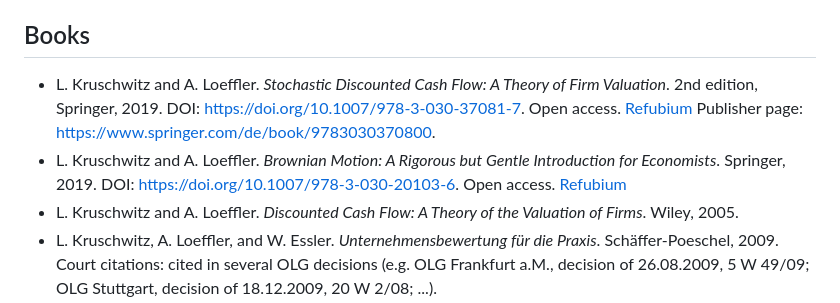
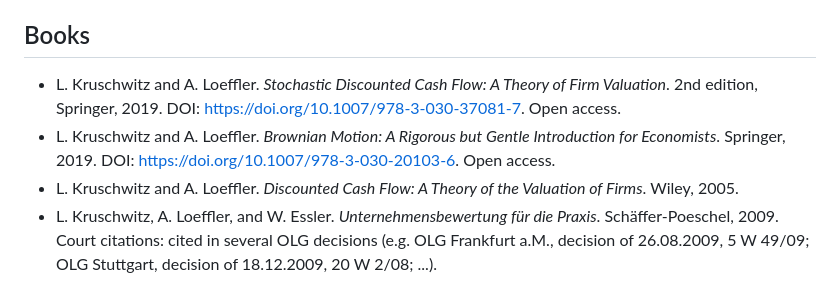
Before and after one commit to andreasloe/academic-profile, a Markdown page: publications/publications.md, the part around the change. Rendered like a GitHub page.

Commit message:
Prefer DOI links for open access books

```diff
--- a/publications/publications.md
+++ b/publications/publications.md
@@ -4,8 +4,8 @@ This file is intentionally documentary in tone. It combines the public FU Berlin
 
 ## Books
 
-- L. Kruschwitz and A. Loeffler. *Stochastic Discounted Cash Flow: A Theory of Firm Valuation*. 2nd edition, Springer, 2019. DOI: https://doi.org/10.1007/978-3-030-37081-7. Open access. [Refubium](https://refubium.fu-berlin.de/handle/fub188/26977) Publisher page: https://www.springer.com/de/book/9783030370800.
-- L. Kruschwitz and A. Loeffler. *Brownian Motion: A Rigorous but Gentle Introduction for Economists*. Springer, 2019. DOI: https://doi.org/10.1007/978-3-030-20103-6. Open access. [Refubium](https://refubium.fu-berlin.de/handle/fub188/25360)
+- L. Kruschwitz and A. Loeffler. *Stochastic Discounted Cash Flow: A Theory of Firm Valuation*. 2nd edition, Springer, 2019. DOI: https://doi.org/10.1007/978-3-030-37081-7. Open access.
+- L. Kruschwitz and A. Loeffler. *Brownian Motion: A Rigorous but Gentle Introduction for Economists*. Springer, 2019. DOI: https://doi.org/10.1007/978-3-030-20103-6. Open access.
 - L. Kruschwitz and A. Loeffler. *Discounted Cash Flow: A Theory of the Valuation of Firms*. Wiley, 2005.
 - L. Kruschwitz, A. Loeffler, and W. Essler. *Unternehmensbewertung für die Praxis*. Schäffer-Poeschel, 2009.
   Court citations: cited in several OLG decisions (e.g. OLG Frankfurt a.M., decision of 26.08.2009, 5 W 49/09; OLG Stuttgart, decision of 18.12.2009, 20 W 2/08; ...).
```
